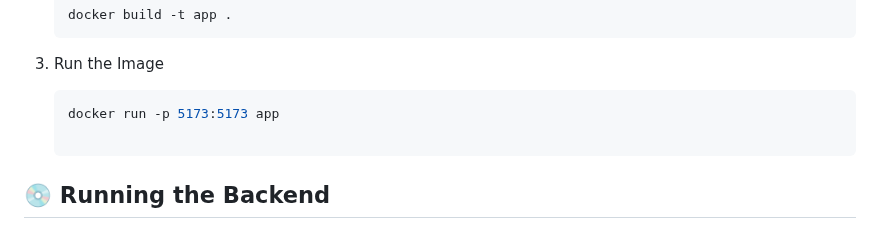
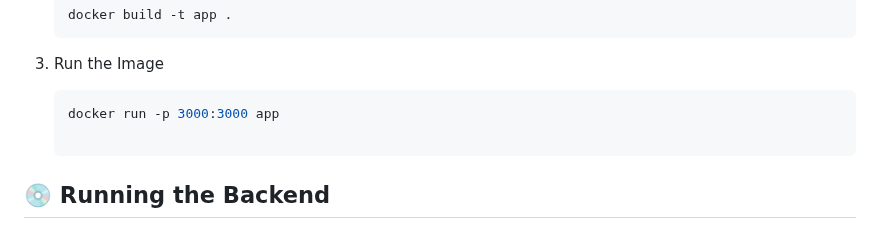
Before and after one commit to mr12c/InterIIT13.0, a Markdown page: readme.md, the part around the change. GitHub-like rendering.

````diff
--- a/readme.md
+++ b/readme.md
@@ -26,7 +26,7 @@ To run the frontend, make sure docker is installed in you system if not then dow
    docker build -t app .
 3. Run the Image
    ```bash
-   docker run -p 5173:5173 app
+   docker run -p 3000:3000 app
 
 ## 💿 Running the Backend
 
````
